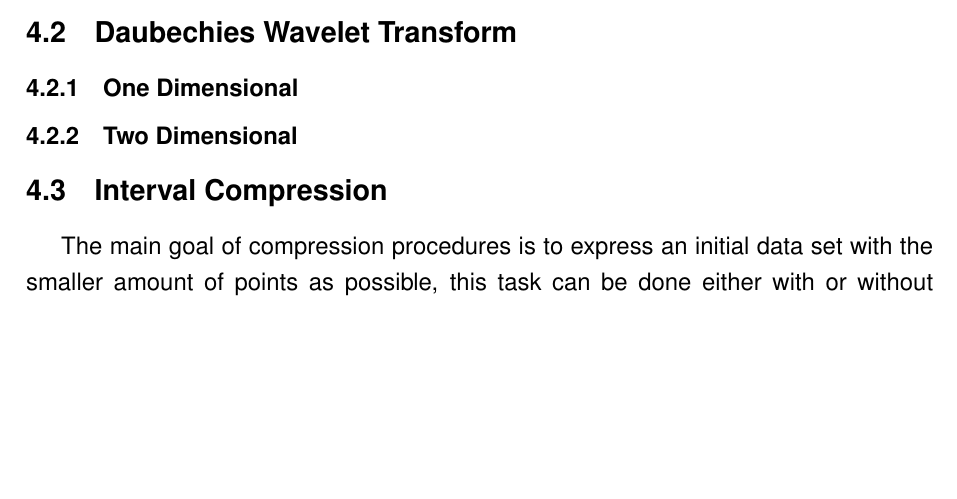
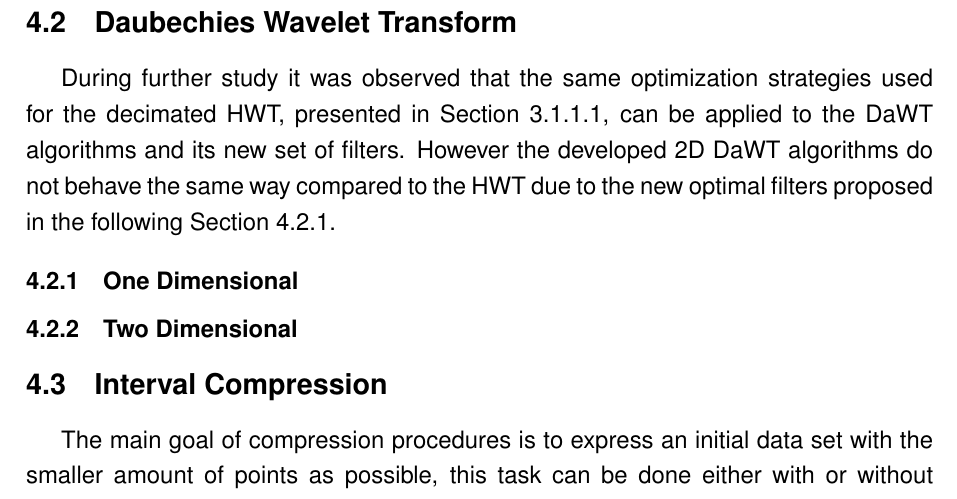
Before and after one commit to fireapache/Grad-Thesis, a LaTeX thesis (monografia.tex): part of page 35 of 50 before the commit and part of page 36 of 50 after it, cut so that both start at the same text, the shorter picture padded with empty space. Compiled offline with pdfLaTeX; the source files are stored in an older character set and shown here as Unicode; a missing bibliography style is replaced by a similar one.

Commit message:
Adding Daubechies optimization paragraph

```diff
--- a/monografia.tex
+++ b/monografia.tex
@@ -925,4 +927,6 @@ The next step in order to normalize the transformed values is to perform the $A\
 \section{Daubechies Wavelet Transform}
+
+During further study it was observed that the same optimization strategies used for the decimated HWT, presented in Section~\ref{sec:hwt1d_decimated}, can be applied to the DaWT algorithms and its new set of filters. However the developed 2D DaWT algorithms do not behave the same way compared to the HWT due to the new optimal filters proposed in the following Section~\ref{sec:Daub1DOptimization}.
 
 \subsection{One Dimensional} \label{sec:Daub1DOptimization}
 
```
Also changed, not shown: monografia.tex (2 more changed lines).
